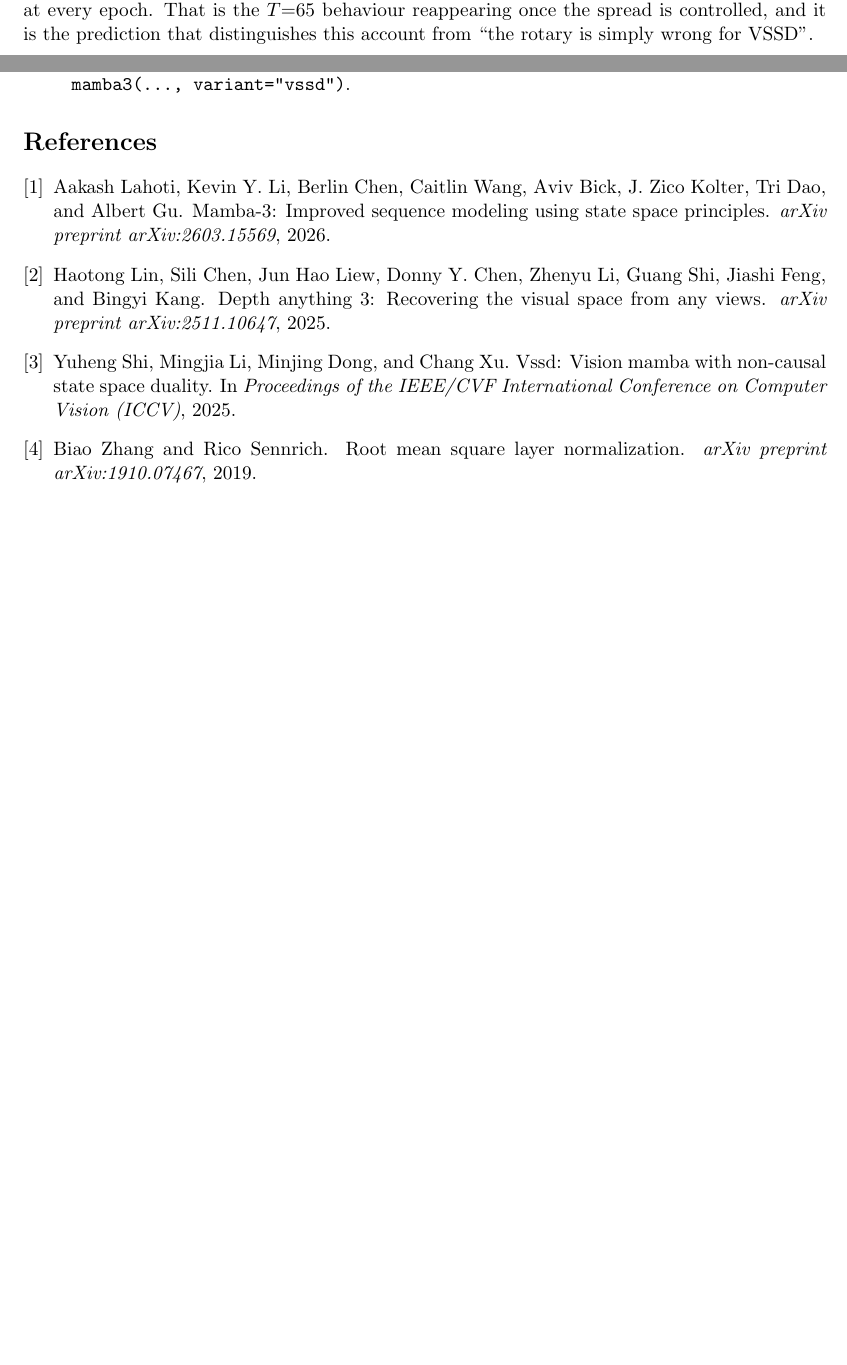
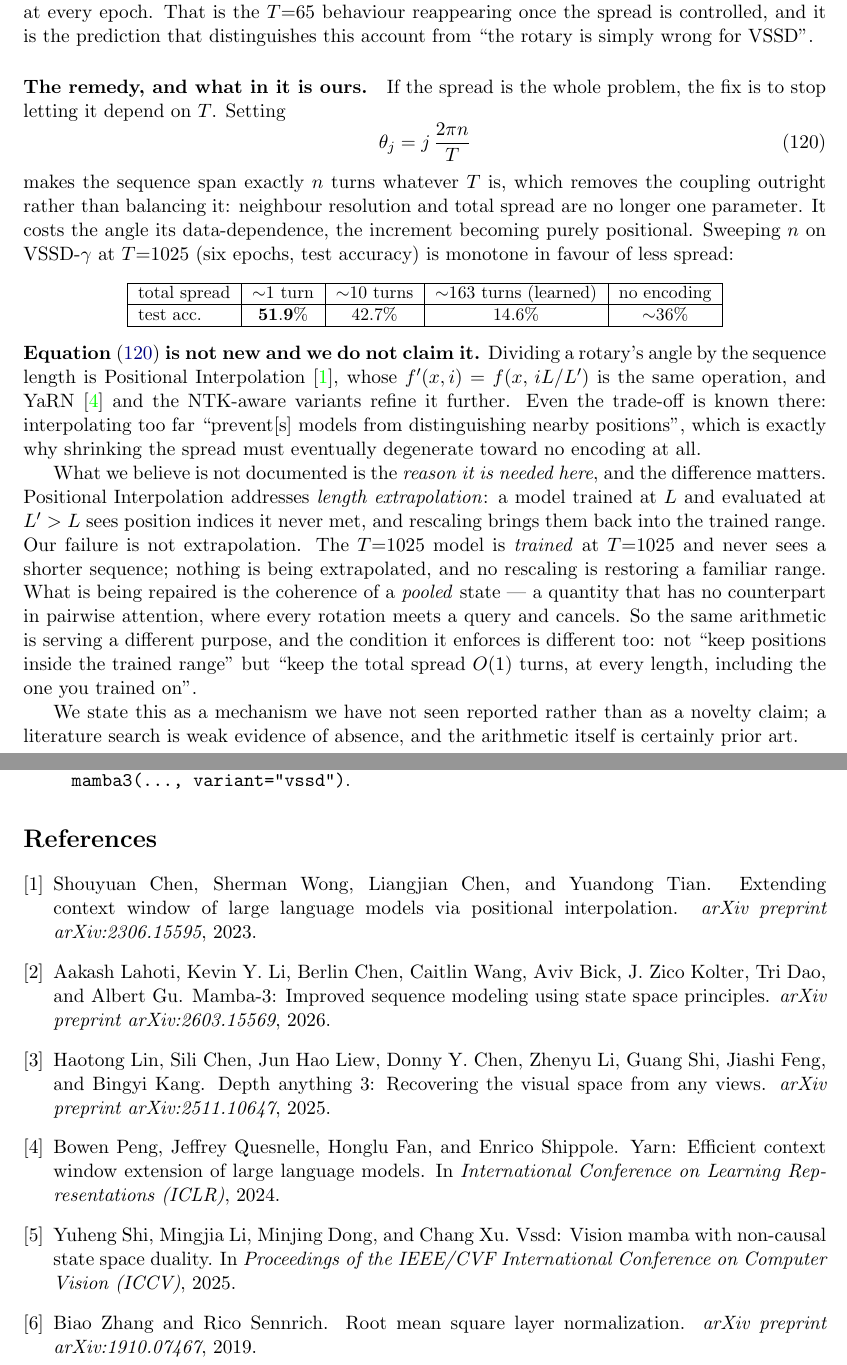
Before and after one commit to MasahiroOgawa/visionMamba3, a LaTeX paper (doc/attention/mamba3_attention.tex): two parts of pages 36 and 41 of 41 before the commit and two parts of pages 36 and 42 of 42 after it, joined at a grey line, cut so that both start at the same text, the shorter picture padded with empty space. Compiled offline with pdfLaTeX.

Commit message:
doc: the fixed-turn remedy, and an honest line on what we can claim
Section 9.8 diagnosed the collapse but stopped there. It now carries the fix,
theta_j = j*2*pi*n/T, which spans exactly n turns whatever T is and so removes the
coupling rather than balancing it, together with the sweep that motivates n=1: at
T=1025 on VSSD-gamma, 51.9% test at one turn against 42.7% at ten and 14.6% at the
learned ~163, monotone in favour of less spread.

The important part is the paragraph saying we do not claim the equation. Dividing a
rotary's angle by sequence length is Positional Interpolation, whose f'(x,i)=f(x,iL/L')
is the same operation, with YaRN and the NTK-aware variants refining it; even the
trade-off is documented there, since interpolating too far stops a model distinguishing
nearby positions, which is why shrinking the spread must eventually degenerate toward no
encoding. Writing this as our invention would be caught on sight.

What the section does claim is the reason it is needed here, and the distinction is
substantive rather than a hedge. Positional Interpolation treats length extrapolation:
trained at L, evaluated at L' > L, position indices outside the trained range. Ours is not
extrapolation -- the T=1025 model is trained at T=1025 and never sees a shorter sequence,
so nothing is out of range and nothing is being brought back into one. What is repaired is
the coherence of a pooled state, which has no counterpart in pairwise attention where every
rotation meets a query and cancels. The condition differs accordingly: not "keep positions
inside the trained range" but "keep the total spread O(1) turns at every length, including
the trained one".

Phrased as a mechanism we have not seen reported, not as novelty. Two web searches are weak
evidence of absence, and the arithmetic is certainly prior art.

Adds posinterp and yarn to references.bib. Builds clean, 42 pages, no undefined citations.

Co-Authored-By: Claude Opus 5 (1M context) <noreply@anthropic.com>

```diff
--- a/doc/attention/mamba3_attention.tex
+++ b/doc/attention/mamba3_attention.tex
@@ -2549,6 +2549,48 @@ It does, and by more than merely not failing: the bounded rotary beats the
 no-encoding reference at every epoch. That is the $T{=}65$ behaviour reappearing once
 the spread is controlled, and it is the prediction that distinguishes this account
 from ``the rotary is simply wrong for VSSD''.
+
+\paragraph{The remedy, and what in it is ours.}
+If the spread is the whole problem, the fix is to stop letting it depend on $T$. Setting
+\begin{equation}
+  \theta_j = j\,\frac{2\pi n}{T}
+  \label{eq:rope-turns}
+\end{equation}
+makes the sequence span exactly $n$ turns whatever $T$ is, which removes the coupling
+outright rather than balancing it: neighbour resolution and total spread are no longer one
+parameter. It costs the angle its data-dependence, the increment becoming purely
+positional. Sweeping $n$ on VSSD-$\gamma$ at $T{=}1025$ (six epochs, test accuracy) is
+monotone in favour of less spread:
+\begin{center}\small
+\begin{tabular}{|l|c|c|c|c|}
+\hline
+total spread & $\sim$$1$ turn & $\sim$$10$ turns & $\sim$$163$ turns (learned) & no encoding \\ \hline
+test acc. & $\mathbf{51.9\%}$ & $42.7\%$ & $14.6\%$ & $\sim$$36\%$ \\ \hline
+\end{tabular}
+\end{center}
+
+\noindent\textbf{Equation~\eqref{eq:rope-turns} is not new and we do not claim it.} Dividing
+a rotary's angle by the sequence length is Positional Interpolation~\cite{posinterp}, whose
+$f'(x,i)=f(x,\,iL/L')$ is the same operation, and YaRN~\cite{yarn} and the NTK-aware
+variants refine it further. Even the trade-off is known there: interpolating too far
+``prevent[s] models from distinguishing nearby positions'', which is exactly why shrinking
+the spread must eventually degenerate toward no encoding at all.
+
+What we believe is not documented is the \emph{reason it is needed here}, and the
+difference matters. Positional Interpolation addresses \emph{length extrapolation}: a model
+trained at $L$ and evaluated at $L'>L$ sees position indices it never met, and rescaling
+brings them back into the trained range. Our failure is not extrapolation. The $T{=}1025$
+model is \emph{trained} at $T{=}1025$ and never sees a shorter sequence; nothing is being
+extrapolated, and no rescaling is restoring a familiar range. What is being repaired is the
+coherence of a \emph{pooled} state --- a quantity that has no counterpart in pairwise
+attention, where every rotation meets a query and cancels. So the same arithmetic is
+serving a different purpose, and the condition it enforces is different too: not ``keep
+positions inside the trained range'' but ``keep the total spread $O(1)$ turns, at every
+length, including the one you trained on''.
+
+We state this as a mechanism we have not seen reported rather than as a novelty claim; a
+literature search is weak evidence of absence, and the arithmetic itself is certainly
+prior art.
 
 \paragraph{Why 2-D RoPE is safe for every operator at both lengths.}
 Its angle is $\theta_{r,c}[n]=\theta^{\mathrm{row}}[n]\,r+\theta^{\mathrm{col}}[n]\,c$,
```
Also changed, not shown: doc/attention/references.bib (+14 -0 lines).
